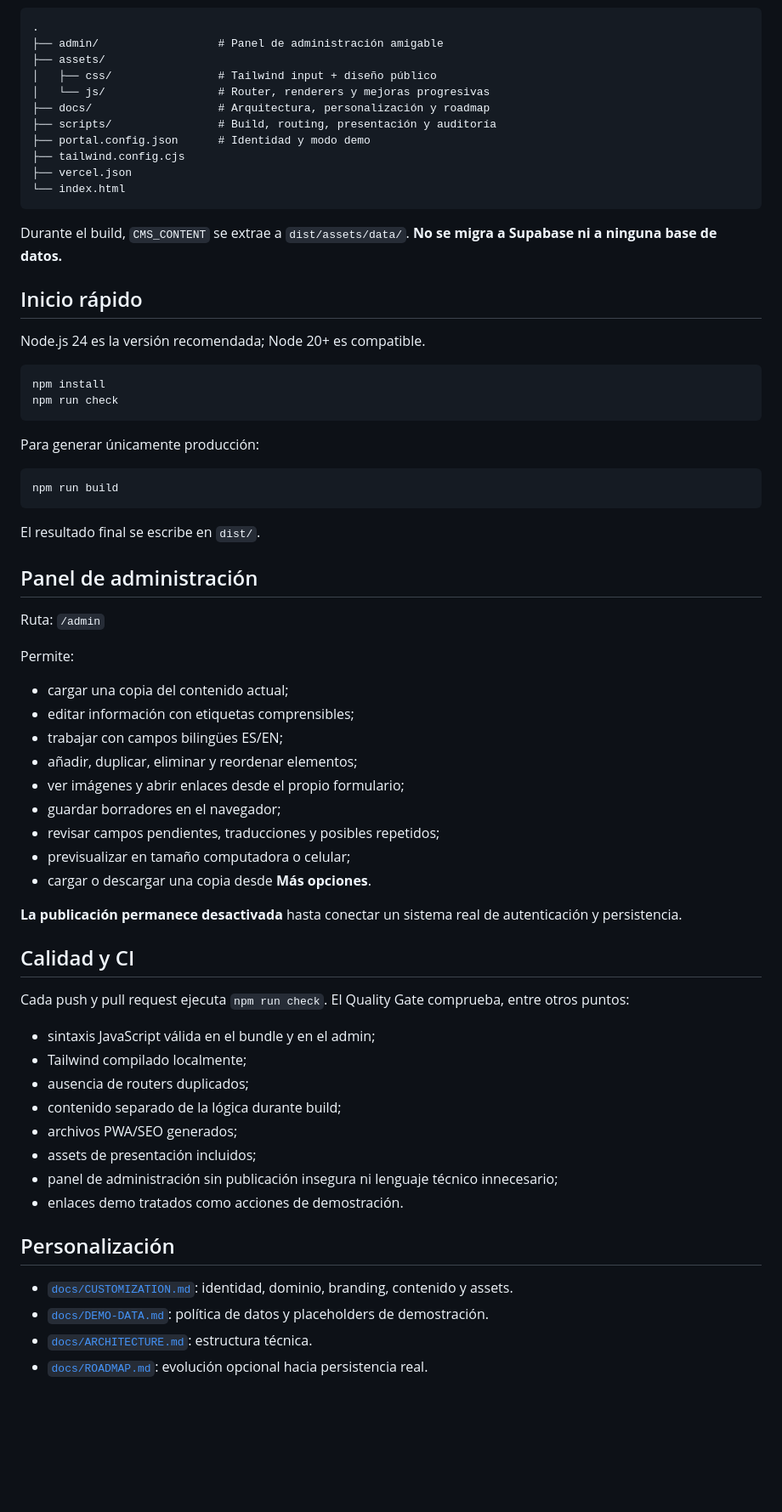
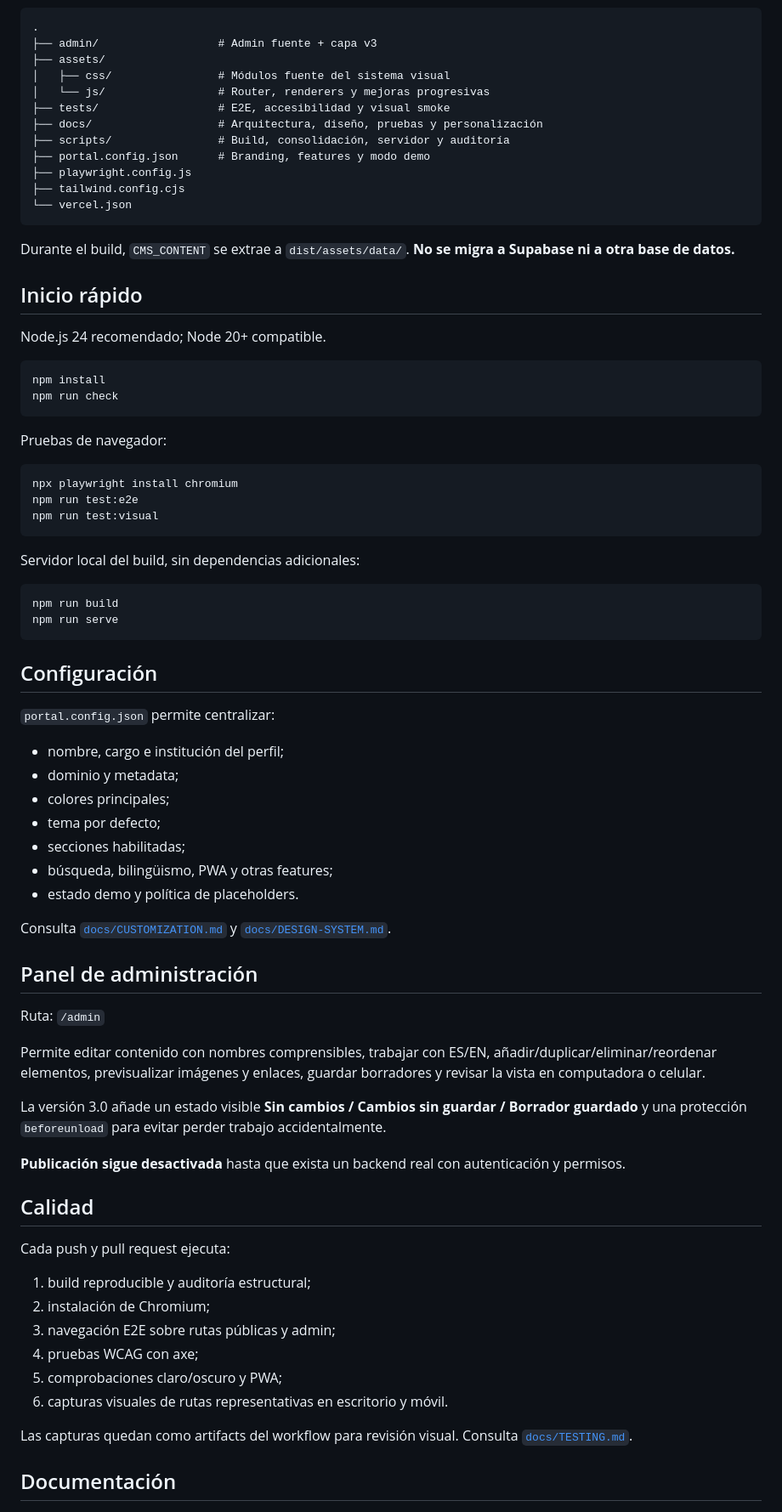
Before and after one commit to tec-2022/uabc-professional-portal, a Markdown page: README.md, the part around one of its changes. Shown at 85% size. GitHub-like rendering; blank space fills up the shorter version.

Commit message:
Document the consolidated 3.0 product architecture

````diff
--- a/README.md
+++ b/README.md
@@ -51,72 +54,81 @@ flowchart LR
 
 ```text
 .
-├── admin/                  # Panel de administración amigable
+├── admin/                  # Admin fuente + capa v3
 ├── assets/
-│   ├── css/                # Tailwind input + diseño público
+│   ├── css/                # Módulos fuente del sistema visual
 │   └── js/                 # Router, renderers y mejoras progresivas
-├── docs/                   # Arquitectura, personalización y roadmap
-├── scripts/                # Build, routing, presentación y auditoría
-├── portal.config.json      # Identidad y modo demo
+├── tests/                  # E2E, accesibilidad y visual smoke
+├── docs/                   # Arquitectura, diseño, pruebas y personalización
+├── scripts/                # Build, consolidación, servidor y auditoría
+├── portal.config.json      # Branding, features y modo demo
+├── playwright.config.js
 ├── tailwind.config.cjs
-├── vercel.json
-└── index.html
+└── vercel.json
 ```
 
-Durante el build, `CMS_CONTENT` se extrae a `dist/assets/data/`. **No se migra a Supabase ni a ninguna base de datos.**
+Durante el build, `CMS_CONTENT` se extrae a `dist/assets/data/`. **No se migra a Supabase ni a otra base de datos.**
 
 ## Inicio rápido
 
-Node.js 24 es la versión recomendada; Node 20+ es compatible.
+Node.js 24 recomendado; Node 20+ compatible.
 
 ```bash
 npm install
 npm run check
 ```
 
-Para generar únicamente producción:
+Pruebas de navegador:
+
+```bash
+npx playwright install chromium
+npm run test:e2e
+npm run test:visual
+```
+
+Servidor local del build, sin dependencias adicionales:
 
 ```bash
 npm run build
+npm run serve
 ```
 
-El resultado final se escribe en `dist/`.
+## Configuración
+
+`portal.config.json` permite centralizar:
+
+- nombre, cargo e institución del perfil;
+- dominio y metadata;
+- colores principales;
+- tema por defecto;
+- secciones habilitadas;
+- búsqueda, bilingüismo, PWA y otras features;
+- estado demo y política de placeholders.
+
+Consulta [`docs/CUSTOMIZATION.md`](docs/CUSTOMIZATION.md) y [`docs/DESIGN-SYSTEM.md`](docs/DESIGN-SYSTEM.md).
 
 ## Panel de administración
 
 Ruta: `/admin`
 
-Permite:
+Permite editar contenido con nombres comprensibles, trabajar con ES/EN, añadir/duplicar/eliminar/reordenar elementos, previsualizar imágenes y enlaces, guardar borradores y revisar la vista en computadora o celular.
 
-- cargar una copia del contenido actual;
-- editar información con etiquetas comprensibles;
-- trabajar con campos bilingües ES/EN;
-- añadir, duplicar, eliminar y reordenar elementos;
-- ver imágenes y abrir enlaces desde el propio formulario;
-- guardar borradores en el navegador;
-- revisar campos pendientes, traducciones y posibles repetidos;
-- previsualizar en tamaño computadora o celular;
-- cargar o descargar una copia desde **Más opciones**.
+La versión 3.0 añade un estado visible **Sin cambios / Cambios sin guardar / Borrador guardado** y una protección `beforeunload` para evitar perder trabajo accidentalmente.
 
-**La publicación permanece desactivada** hasta conectar un sistema real de autenticación y persistencia.
+**Publicación sigue desactivada** hasta que exista un backend real con autenticación y permisos.
 
-## Calidad y CI
+## Calidad
 
-Cada push y pull request ejecuta `npm run check`. El Quality Gate comprueba, entre otros puntos:
+Cada push y pull request ejecuta:
 
-- sintaxis JavaScript válida en el bundle y en el admin;
-- Tailwind compilado localmente;
-- ausencia de routers duplicados;
-- contenido separado de la lógica durante build;
-- archivos PWA/SEO generados;
-- assets de presentación incluidos;
-- panel de administración sin publicación insegura ni lenguaje técnico innecesario;
-- enlaces demo tratados como acciones de demostración.
+1. build reproducible y auditoría estructural;
+2. instalación de Chromium;
+3. navegación E2E sobre rutas públicas y admin;
+4. pruebas WCAG con axe;
+5. comprobaciones claro/oscuro y PWA;
+6. capturas visuales de rutas representativas en escritorio y móvil.
 
-## Personalización
+Las capturas quedan como artifacts del workflow para revisión visual. Consulta [`docs/TESTING.md`](docs/TESTING.md).
 
-- [`docs/CUSTOMIZATION.md`](docs/CUSTOMIZATION.md): identidad, dominio, branding, contenido y assets.
-- [`docs/DEMO-DATA.md`](docs/DEMO-DATA.md): política de datos y placeholders de demostración.
-- [`docs/ARCHITECTURE.md`](docs/ARCHITECTURE.md): estructura técnica.
-- [`docs/ROADMAP.md`](docs/ROADMAP.md): evolución opcional hacia persistencia real.
+## Documentación
 
````
Also changed, not shown: other parts of README.md (+38 -33 lines).
